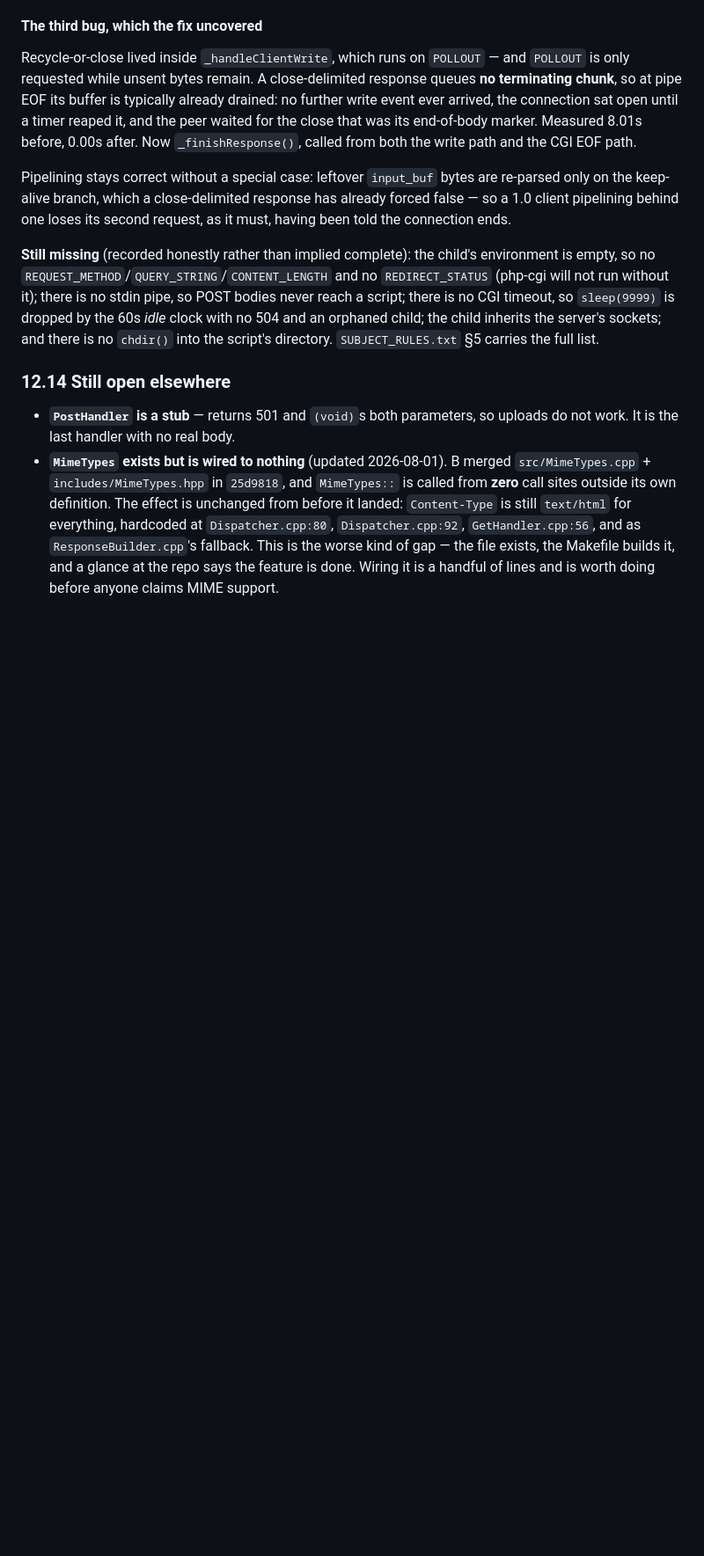
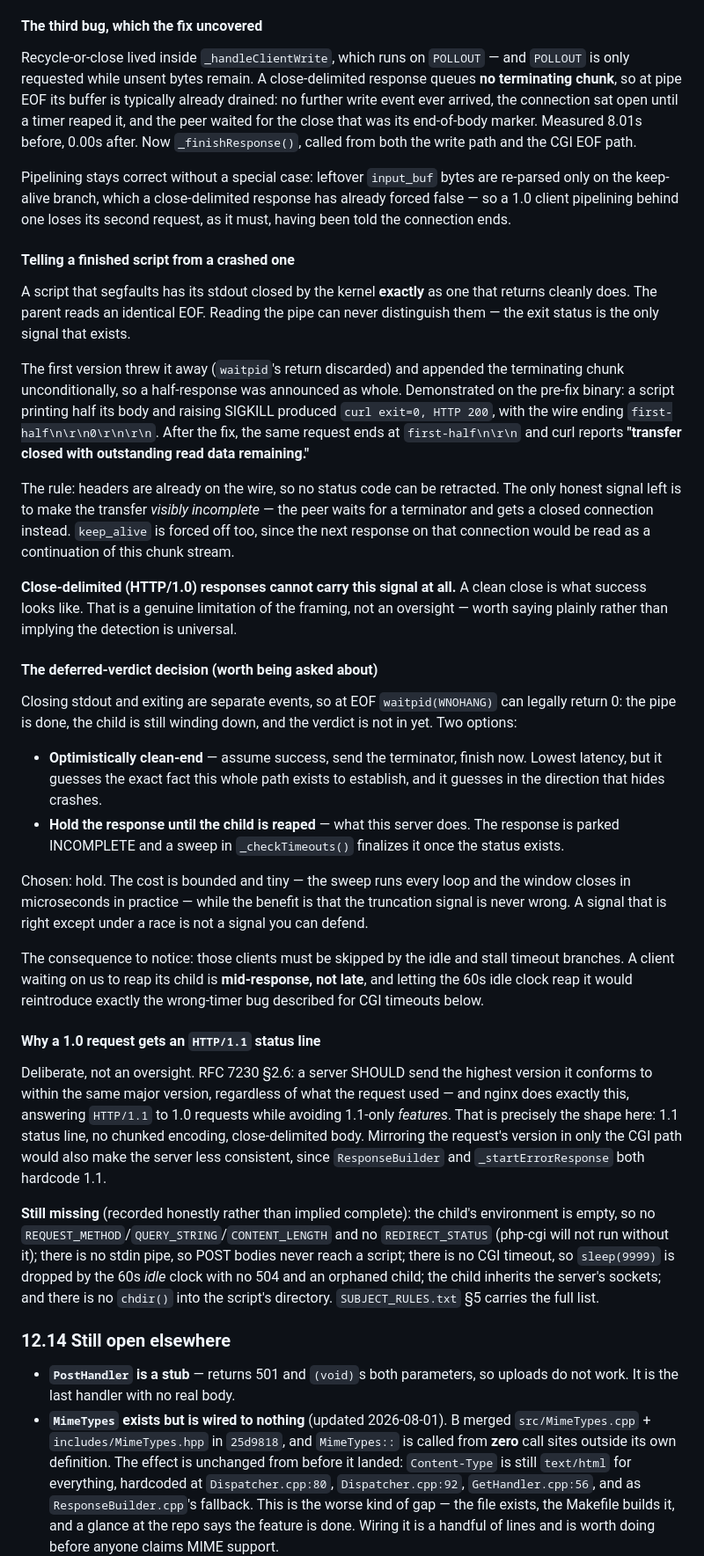
Before and after one commit to Erebus03/WebServer, a Markdown page: mdFiles/UNDERSTANDING_GUIDE.md, the part around the change. Shown at 88% size. Rendered like a GitHub page; blank space fills up the shorter version.

Commit message:
docs: record the crash-detection design and the deferred-verdict tradeoff
Three additions to 12.13, all things worth being able to say out loud rather
than re-derive under questioning:

- How a finished script is told from a crashed one: it cannot be, from the
  pipe. A segfault closes stdout exactly like a clean return, so the exit
  status is the only signal. Records the before/after evidence measured against
  the pre-fix binary in a worktree -- SIGKILL mid-body gave curl exit 0 and a
  wire ending 0\r\n\r\n; it now ends without a terminator and curl reports
  "transfer closed with outstanding read data remaining". Also states the
  limitation plainly: close-delimited 1.0 responses cannot carry the signal,
  because a clean close is what success looks like.

- The deferred-verdict decision, which is the genuinely interesting one.
  waitpid(WNOHANG) may return 0 at EOF because closing stdout and exiting are
  separate events. Optimistically clean-ending is lower latency but guesses the
  exact fact the path exists to establish, and guesses toward hiding crashes.
  We hold instead: park the response incomplete, let the _checkTimeouts sweep
  finalize once the status exists. A signal that is right except under a race
  is not a signal you can defend. Notes the consequence -- such clients are
  mid-response, not late, so the idle and stall branches must skip them.

- Why a 1.0 request gets an HTTP/1.1 status line: RFC 7230 section 2.6, highest
  conformant version within the same major, which is what nginx does while
  still avoiding 1.1-only features. Written down because it looks like a bug to
  anyone who squints at a 1.0 request, and because mirroring in only the CGI
  path would make the server less uniform than it is now.

```diff
--- a/mdFiles/UNDERSTANDING_GUIDE.md
+++ b/mdFiles/UNDERSTANDING_GUIDE.md
@@ -1651,6 +1651,65 @@ re-parsed only on the keep-alive branch, which a close-delimited response has
 already forced false — so a 1.0 client pipelining behind one loses its second
 request, as it must, having been told the connection ends.
 
+#### Telling a finished script from a crashed one
+
+A script that segfaults has its stdout closed by the kernel **exactly** as one
+that returns cleanly does. The parent reads an identical EOF. Reading the pipe
+can never distinguish them — the exit status is the only signal that exists.
+
+The first version threw it away (`waitpid`'s return discarded) and appended the
+terminating chunk unconditionally, so a half-response was announced as whole.
+Demonstrated on the pre-fix binary: a script printing half its body and raising
+SIGKILL produced `curl exit=0, HTTP 200`, with the wire ending
+`first-half\n\r\n0\r\n\r\n`. After the fix, the same request ends at
+`first-half\n\r\n` and curl reports **"transfer closed with outstanding read
+data remaining."**
+
+The rule: headers are already on the wire, so no status code can be retracted.
+The only honest signal left is to make the transfer *visibly incomplete* — the
+peer waits for a terminator and gets a closed connection instead. `keep_alive`
+is forced off too, since the next response on that connection would be read as
+a continuation of this chunk stream.
+
+**Close-delimited (HTTP/1.0) responses cannot carry this signal at all.** A
+clean close is what success looks like. That is a genuine limitation of the
+framing, not an oversight — worth saying plainly rather than implying the
+detection is universal.
+
+#### The deferred-verdict decision (worth being asked about)
+
+Closing stdout and exiting are separate events, so at EOF `waitpid(WNOHANG)`
+can legally return 0: the pipe is done, the child is still winding down, and
+the verdict is not in yet. Two options:
+
+- **Optimistically clean-end** — assume success, send the terminator, finish
+  now. Lowest latency, but it guesses the exact fact this whole path exists to
+  establish, and it guesses in the direction that hides crashes.
+- **Hold the response until the child is reaped** — what this server does. The
+  response is parked INCOMPLETE and a sweep in `_checkTimeouts()` finalizes it
+  once the status exists.
+
+Chosen: hold. The cost is bounded and tiny — the sweep runs every loop and the
+window closes in microseconds in practice — while the benefit is that the
+truncation signal is never wrong. A signal that is right except under a race is
+not a signal you can defend.
+
+The consequence to notice: those clients must be skipped by the idle and stall
+timeout branches. A client waiting on us to reap its child is **mid-response,
+not late**, and letting the 60s idle clock reap it would reintroduce exactly
+the wrong-timer bug described for CGI timeouts below.
+
+#### Why a 1.0 request gets an `HTTP/1.1` status line
+
+Deliberate, not an oversight. RFC 7230 §2.6: a server SHOULD send the highest
+version it conforms to within the same major version, regardless of what the
+request used — and nginx does exactly this, answering `HTTP/1.1` to 1.0
+requests while avoiding 1.1-only *features*. That is precisely the shape here:
+1.1 status line, no chunked encoding, close-delimited body. Mirroring the
+request's version in only the CGI path would also make the server less
+consistent, since `ResponseBuilder` and `_startErrorResponse` both hardcode
+1.1.
+
 **Still missing** (recorded honestly rather than implied complete): the child's
 environment is empty, so no `REQUEST_METHOD`/`QUERY_STRING`/`CONTENT_LENGTH` and
 no `REDIRECT_STATUS` (php-cgi will not run without it); there is no stdin pipe,
```
